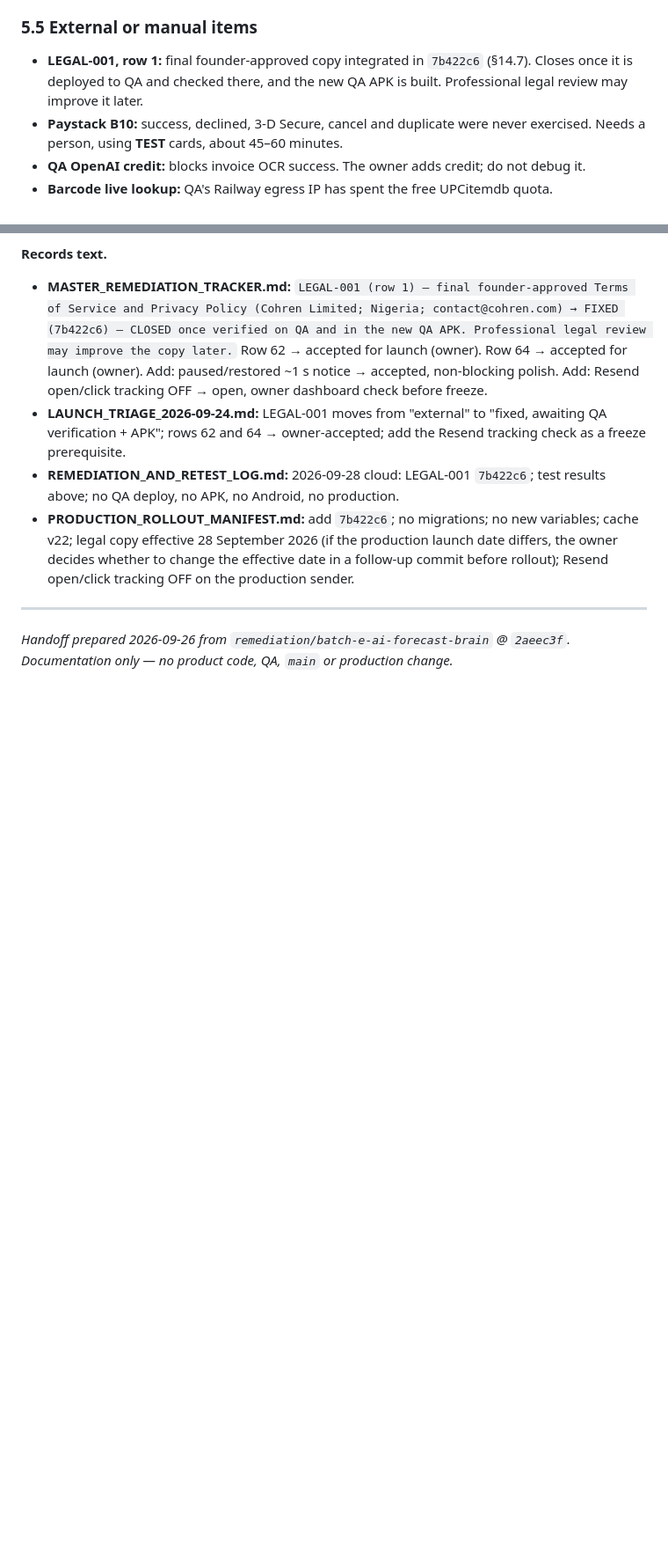
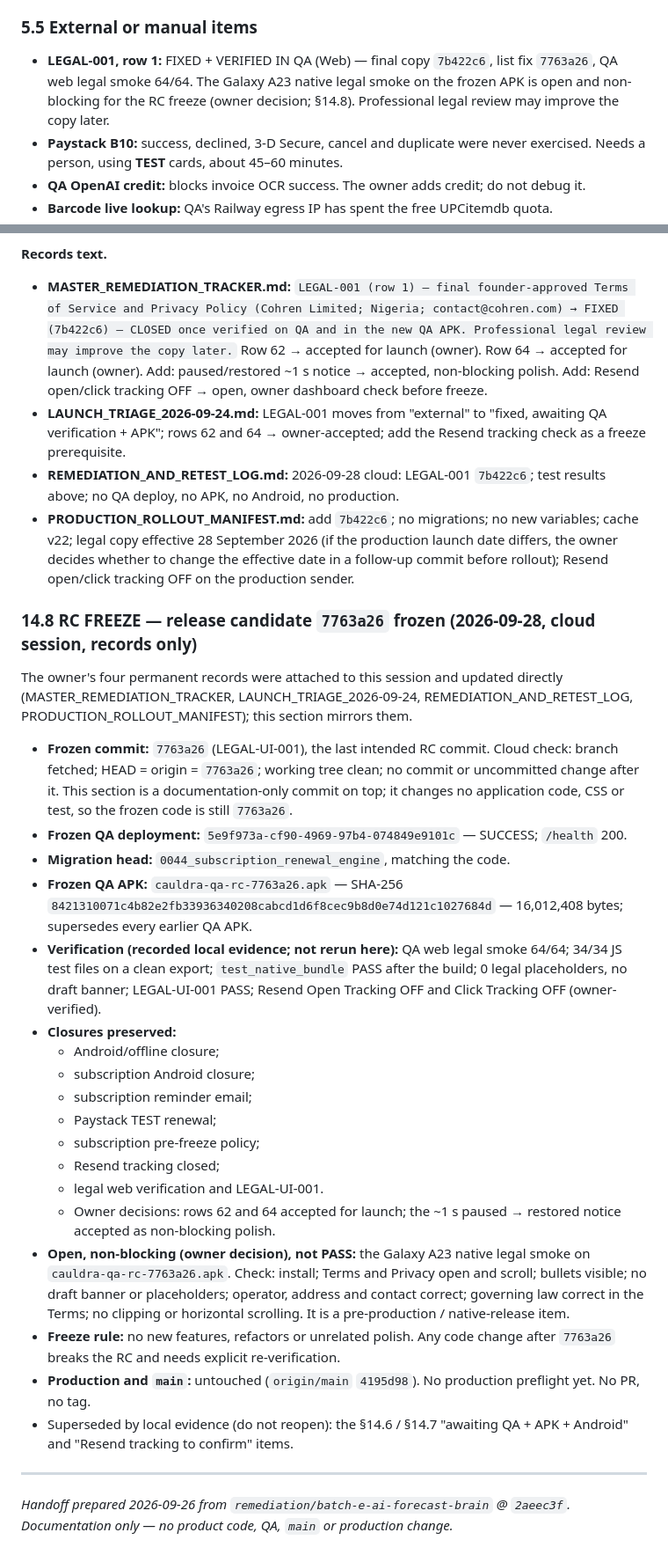
Before and after one commit to peculiaro10-oss/supply-ai-demo, a Markdown page: CLOUD_REMEDIATION_HANDOFF.md, 2 parts joined by grey strips. Shown at 88% size. GitHub-like rendering; blank space fills up the shorter version.

Commit message:
Handoff: release candidate 7763a26 frozen (§14.8, records only)
Co-Authored-By: Claude Opus 5.5 <noreply@anthropic.com>
Claude-Session: https://claude.ai/code/session_01SuL58B6Jc8DNAUvYehApxG

```diff
--- a/CLOUD_REMEDIATION_HANDOFF.md
+++ b/CLOUD_REMEDIATION_HANDOFF.md
@@ -300,7 +300,7 @@ Rows are from the triage (§3 of that file); "Where" says which surfaces are aff
 
 ### 5.5 External or manual items
 
-- **LEGAL-001, row 1:** final founder-approved copy integrated in `7b422c6` (§14.7). Closes once it is deployed to QA and checked there, and the new QA APK is built. Professional legal review may improve it later.
+- **LEGAL-001, row 1:** FIXED + VERIFIED IN QA (Web) — final copy `7b422c6`, list fix `7763a26`, QA web legal smoke 64/64. The Galaxy A23 native legal smoke on the frozen APK is open and non-blocking for the RC freeze (owner decision; §14.8). Professional legal review may improve the copy later.
 - **Paystack B10:** success, declined, 3-D Secure, cancel and duplicate were never exercised. Needs a person, using **TEST** cards, about 45–60 minutes.
 - **QA OpenAI credit:** blocks invoice OCR success. The owner adds credit; do not debug it.
 - **Barcode live lookup:** QA's Railway egress IP has spent the free UPCitemdb quota.
@@ -1288,6 +1288,29 @@ Starting head `99f0128`; QA deployment before this task `2cc30dc2-50b2-4015-81fa
 - **REMEDIATION_AND_RETEST_LOG.md:** 2026-09-28 cloud: LEGAL-001 `7b422c6`; test results above; no QA deploy, no APK, no Android, no production.
 - **PRODUCTION_ROLLOUT_MANIFEST.md:** add `7b422c6`; no migrations; no new variables; cache v22; legal copy effective 28 September 2026 (if the production launch date differs, the owner decides whether to change the effective date in a follow-up commit before rollout); Resend open/click tracking OFF on the production sender.
 
+### 14.8 RC FREEZE — release candidate `7763a26` frozen (2026-09-28, cloud session, records only)
+
+The owner's four permanent records were attached to this session and updated directly (MASTER_REMEDIATION_TRACKER, LAUNCH_TRIAGE_2026-09-24, REMEDIATION_AND_RETEST_LOG, PRODUCTION_ROLLOUT_MANIFEST); this section mirrors them.
+
+- **Frozen commit:** `7763a26` (LEGAL-UI-001), the last intended RC commit. Cloud check: branch fetched; HEAD = origin = `7763a26`; working tree clean; no commit or uncommitted change after it. This section is a documentation-only commit on top; it changes no application code, CSS or test, so the frozen code is still `7763a26`.
+- **Frozen QA deployment:** `5e9f973a-cf90-4969-97b4-074849e9101c` — SUCCESS; `/health` 200.
+- **Migration head:** `0044_subscription_renewal_engine`, matching the code.
+- **Frozen QA APK:** `cauldra-qa-rc-7763a26.apk` — SHA-256 `8421310071c4b82e2fb33936340208cabcd1d6f8cec9b8d0e74d121c1027684d` — 16,012,408 bytes; supersedes every earlier QA APK.
+- **Verification (recorded local evidence; not rerun here):** QA web legal smoke 64/64; 34/34 JS test files on a clean export; `test_native_bundle` PASS after the build; 0 legal placeholders, no draft banner; LEGAL-UI-001 PASS; Resend Open Tracking OFF and Click Tracking OFF (owner-verified).
+- **Closures preserved:**
+  - Android/offline closure;
+  - subscription Android closure;
+  - subscription reminder email;
+  - Paystack TEST renewal;
+  - subscription pre-freeze policy;
+  - Resend tracking closed;
+  - legal web verification and LEGAL-UI-001.
+  - Owner decisions: rows 62 and 64 accepted for launch; the ~1 s paused → restored notice accepted as non-blocking polish.
+- **Open, non-blocking (owner decision), not PASS:** the Galaxy A23 native legal smoke on `cauldra-qa-rc-7763a26.apk`. Check: install; Terms and Privacy open and scroll; bullets visible; no draft banner or placeholders; operator, address and contact correct; governing law correct in the Terms; no clipping or horizontal scrolling. It is a pre-production / native-release item.
+- **Freeze rule:** no new features, refactors or unrelated polish. Any code change after `7763a26` breaks the RC and needs explicit re-verification.
+- **Production and `main`:** untouched (`origin/main` `4195d98`). No production preflight yet. No PR, no tag.
+- Superseded by local evidence (do not reopen): the §14.6 / §14.7 "awaiting QA + APK + Android" and "Resend tracking to confirm" items.
+
 ---
 
 *Handoff prepared 2026-09-26 from `remediation/batch-e-ai-forecast-brain` @ `2aeec3f`. Documentation only — no product code, QA, `main` or production change.*
```
